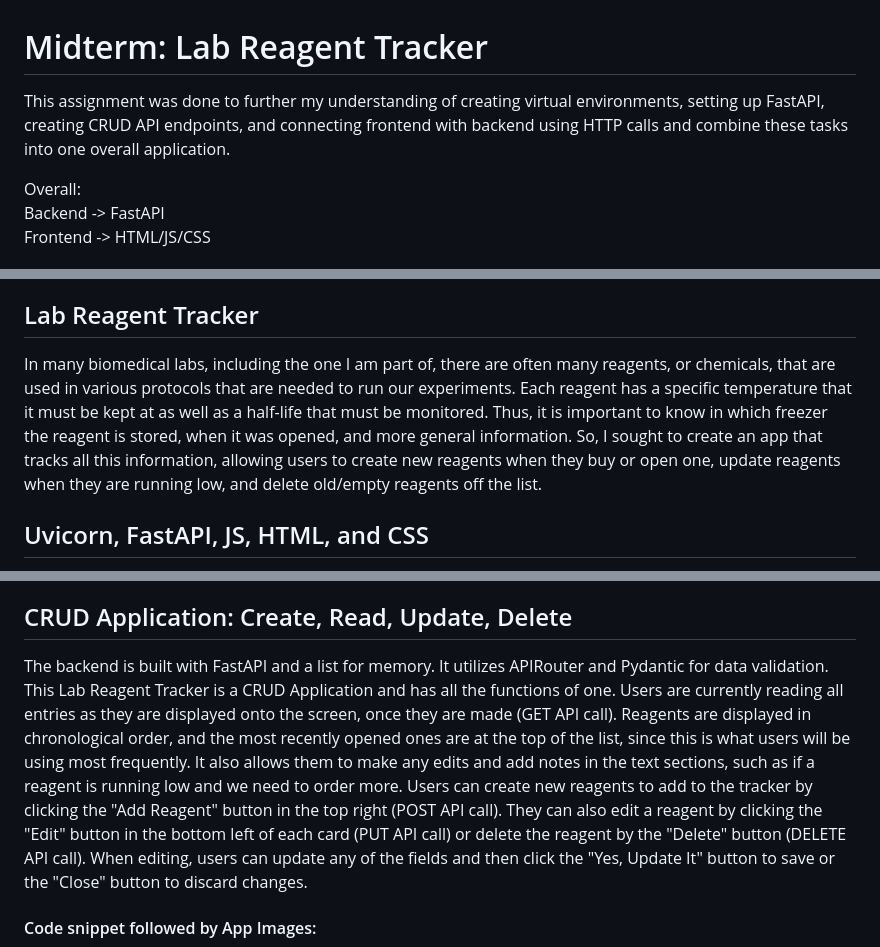
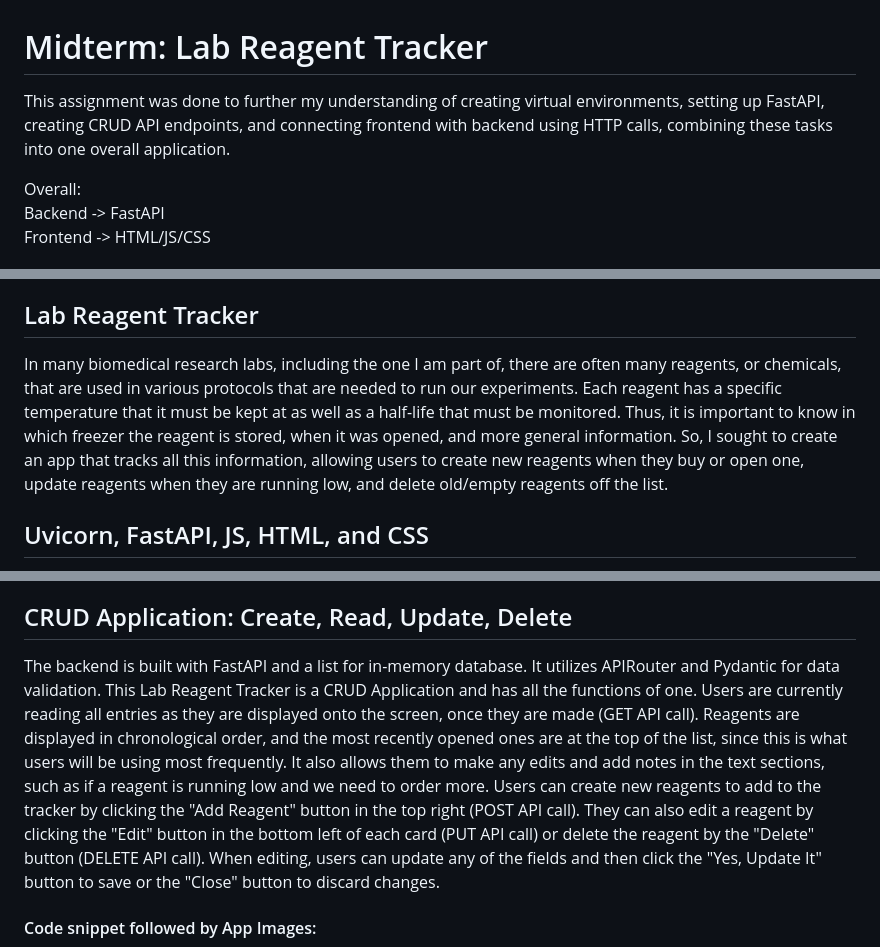
Before and after one commit to mdukle/midterm, a Markdown page: Readme.md, 3 parts joined by grey strips. GitHub-like rendering.

```diff
--- a/Readme.md
+++ b/Readme.md
@@ -1,5 +1,5 @@
  # Midterm: Lab Reagent Tracker
-This assignment was done to further my understanding of creating virtual environments, setting up FastAPI, creating CRUD API endpoints, and connecting frontend with backend using HTTP calls and combine these tasks into one overall application.
+This assignment was done to further my understanding of creating virtual environments, setting up FastAPI, creating CRUD API endpoints, and connecting frontend with backend using HTTP calls, combining these tasks into one overall application.
 
 Overall: <br>
 Backend -> FastAPI  <br>
@@ -19,7 +19,7 @@ Once in venv, run the app via uvicorn with the following commands:
 Open the link that is given in the terminal to run the app.
 
 ## Lab Reagent Tracker
-In many biomedical labs, including the one I am part of, there are often many reagents, or chemicals, that are used in various protocols that are needed to run our experiments. Each reagent has a specific temperature that it must be kept at as well as a half-life that must be monitored. Thus, it is important to know in which freezer the reagent is stored, when it was opened, and more general information. So, I sought to create an app that tracks all this information, allowing users to create new reagents when they buy or open one, update reagents when they are running low, and delete old/empty reagents off the list.
+In many biomedical research labs, including the one I am part of, there are often many reagents, or chemicals, that are used in various protocols that are needed to run our experiments. Each reagent has a specific temperature that it must be kept at as well as a half-life that must be monitored. Thus, it is important to know in which freezer the reagent is stored, when it was opened, and more general information. So, I sought to create an app that tracks all this information, allowing users to create new reagents when they buy or open one, update reagents when they are running low, and delete old/empty reagents off the list.
 
 ## Uvicorn, FastAPI, JS, HTML, and CSS
 This app was created via uvicorn, with a main python file that links the API to the frontend html. This was also accomplished via API routers that helped with the connection.
@@ -27,7 +27,7 @@ This app was created via uvicorn, with a main python file that links the API to
 Styling was achieved via Bootstrap 5 for a cleaner layout. I used JS and XHR to perform asynchronous API calls, similar to the ones shown in the Todo example. The app also provides some validation, so if any of the fields are left blank when creating or updating a reagent, an error message will be shown on the screen to prompt users to fill out all fields before continuing. Further, to limit the inconsistencies with date formatting, I added a "date" component to the modal, allowing users to just select a date, keeping the formatting consistent.
 
 ## CRUD Application: Create, Read, Update, Delete
-The backend is built with FastAPI and a list for memory. It utilizes APIRouter and Pydantic for data validation. This Lab Reagent Tracker is a CRUD Application and has all the functions of one. Users are currently reading all entries as they are displayed onto the screen, once they are made (GET API call). Reagents are displayed in chronological order, and the most recently opened ones are at the top of the list, since this is what users will be using most frequently. It also allows them to make any edits and add notes in the text sections, such as if a reagent is running low and we need to order more. Users can create new reagents to add to the tracker by clicking the "Add Reagent" button in the top right (POST API call). They can also edit a reagent by clicking the "Edit" button in the bottom left of each card (PUT API call) or delete the reagent by the "Delete" button (DELETE API call). When editing, users can update any of the fields and then click the "Yes, Update It" button to save or the "Close" button to discard changes.
+The backend is built with FastAPI and a list for in-memory database. It utilizes APIRouter and Pydantic for data validation. This Lab Reagent Tracker is a CRUD Application and has all the functions of one. Users are currently reading all entries as they are displayed onto the screen, once they are made (GET API call). Reagents are displayed in chronological order, and the most recently opened ones are at the top of the list, since this is what users will be using most frequently. It also allows them to make any edits and add notes in the text sections, such as if a reagent is running low and we need to order more. Users can create new reagents to add to the tracker by clicking the "Add Reagent" button in the top right (POST API call). They can also edit a reagent by clicking the "Edit" button in the bottom left of each card (PUT API call) or delete the reagent by the "Delete" button (DELETE API call). When editing, users can update any of the fields and then click the "Yes, Update It" button to save or the "Close" button to discard changes.
 
 #### Code snippet followed by App Images:
 
```
